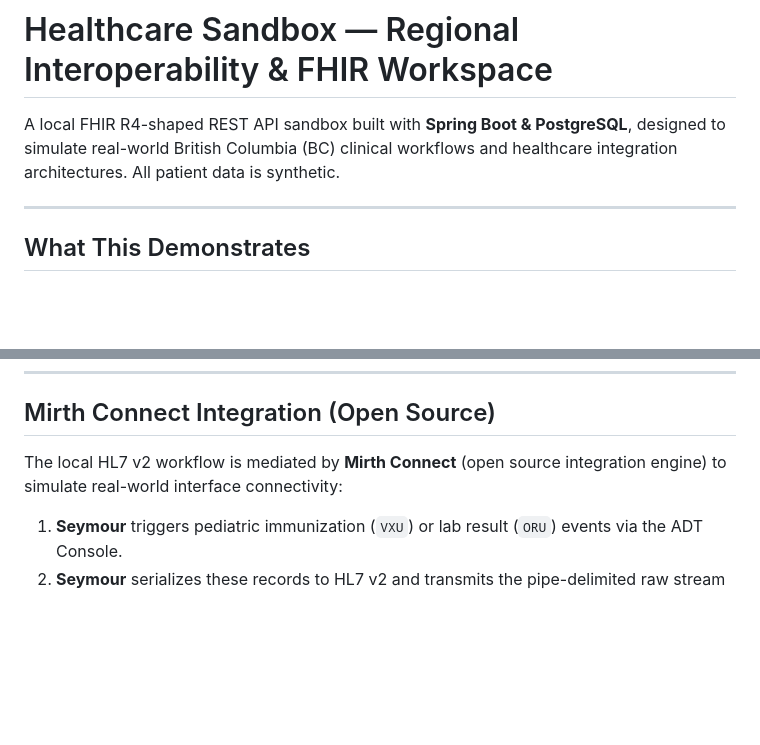
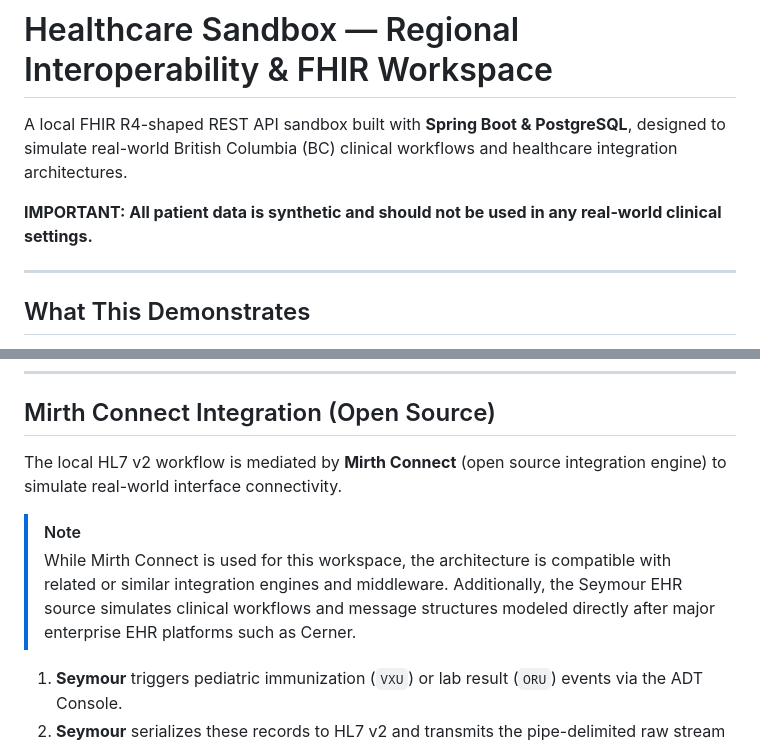
Before and after one commit to karthikaiyasamy/seymour-sandbox, a Markdown page: README.md, 2 parts joined by grey strips. GitHub-like rendering; blank space fills up the shorter version.

Commit message:
docs: add note on integration engine flexibility and Cerner relevance in README

```diff
--- a/README.md
+++ b/README.md
@@ -1,6 +1,8 @@
 # Healthcare Sandbox — Regional Interoperability & FHIR Workspace
 
-A local FHIR R4-shaped REST API sandbox built with **Spring Boot & PostgreSQL**, designed to simulate real-world British Columbia (BC) clinical workflows and healthcare integration architectures. All patient data is synthetic.
+A local FHIR R4-shaped REST API sandbox built with **Spring Boot & PostgreSQL**, designed to simulate real-world British Columbia (BC) clinical workflows and healthcare integration architectures.
+
+**IMPORTANT: All patient data is synthetic and should not be used in any real-world clinical settings.**
 
 ---
 
@@ -168,7 +170,10 @@ Resources are shaped like FHIR R4 and follow Canadian clinical baselines:
 
 ## Mirth Connect Integration (Open Source)
 
-The local HL7 v2 workflow is mediated by **Mirth Connect** (open source integration engine) to simulate real-world interface connectivity:
+The local HL7 v2 workflow is mediated by **Mirth Connect** (open source integration engine) to simulate real-world interface connectivity.
+
+> [!NOTE]
+> While Mirth Connect is used for this workspace, the architecture is compatible with related or similar integration engines and middleware. Additionally, the Seymour EHR source simulates clinical workflows and message structures modeled directly after major enterprise EHR platforms such as Cerner.
 
 1. **Seymour** triggers pediatric immunization (`VXU`) or lab result (`ORU`) events via the ADT Console.
 2. **Seymour** serializes these records to HL7 v2 and transmits the pipe-delimited raw stream over TCP.
```
